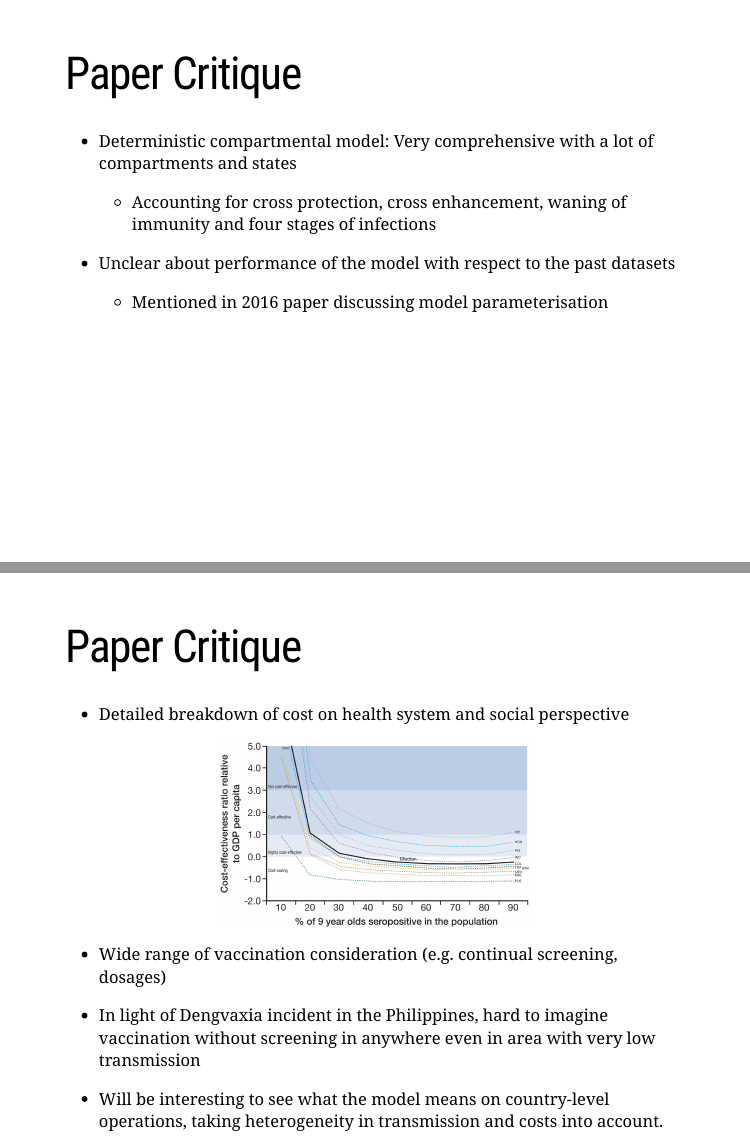
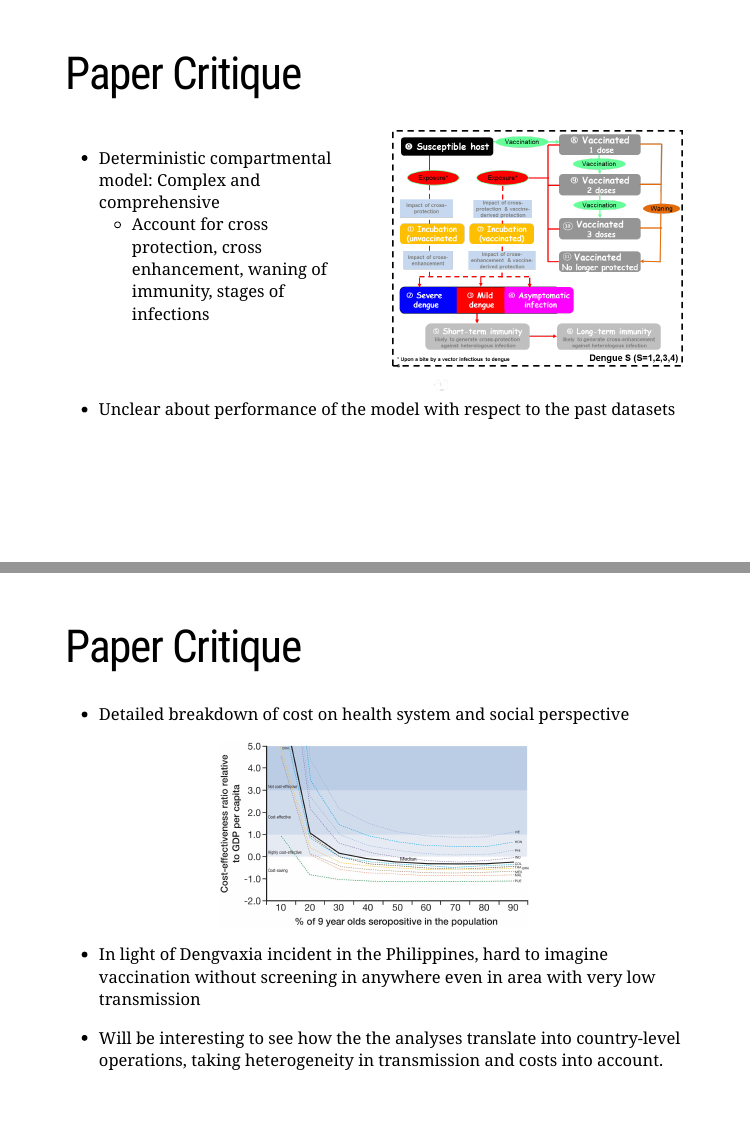
Before and after one commit to kokbent/presentations, an R Markdown document (bdi-interview/index.Rmd): pages 10 and 11 of 12, joined at a grey line. The pictures show the slides in the output file bdi-interview/index.html that the author committed with the source; the slides are laid out offline by our stand-in for remark.js, each with all of its steps uncovered, in fonts that may differ from those the slides ask for, and without slide numbers, shadows or browser add-ons.

Commit message:
Insert new graphic to BDI slides

````diff
--- a/bdi-interview/index.Rmd
+++ b/bdi-interview/index.Rmd
@@ -87,11 +87,18 @@ class: inverse, center, middle
 ---
 # Paper Critique
 
-- Deterministic compartmental model: Very comprehensive with a lot of compartments and states
-  - Accounting for cross protection, cross enhancement, waning of immunity and four stages of infections
+.pull-left[
+- Deterministic compartmental model: Complex and comprehensive
+  - Account for cross protection, cross enhancement, waning of immunity, stages of infections
+]
+
+.pull-right[
+```{r echo=FALSE}
+knitr::include_graphics("../assets/img/infection.png")
+```
+]
 
 - Unclear about performance of the model with respect to the past datasets
-  - Mentioned in 2016 paper discussing model parameterisation
 
 ---
 # Paper Critique
@@ -102,11 +109,9 @@ class: inverse, center, middle
 knitr::include_graphics("../assets/img/1-s2.0-S0264410X19316548-gr6_lrg.jpg")
 ```
 
-- Wide range of vaccination consideration (e.g. continual screening, dosages)
-
 - In light of Dengvaxia incident in the Philippines, hard to imagine vaccination without screening in anywhere even in area with very low transmission
 
-- Will be interesting to see what the model means on country-level operations, taking heterogeneity in transmission and costs into account.
+- Will be interesting to see how the the analyses translate into country-level operations, taking heterogeneity in transmission and costs into account.
 
 ---
 class: inverse, center, middle
````
Also changed, not shown: assets/img/infection.png (added), bdi-interview/index.html.
